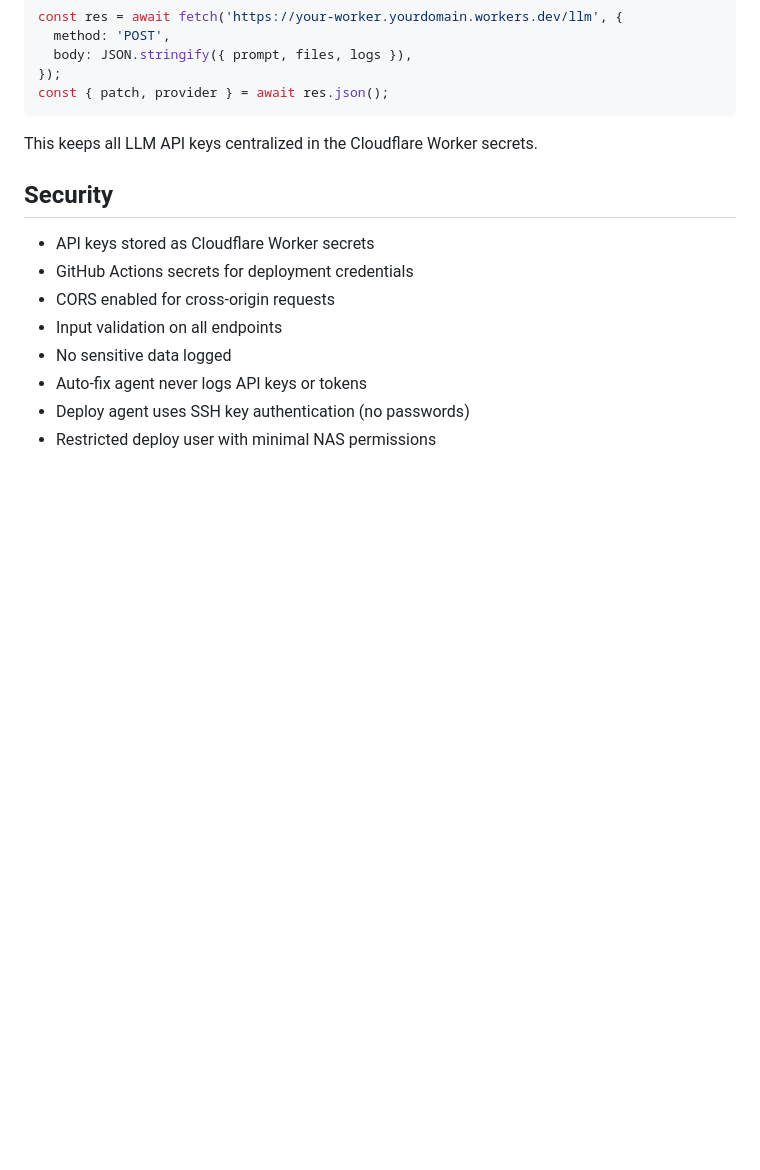
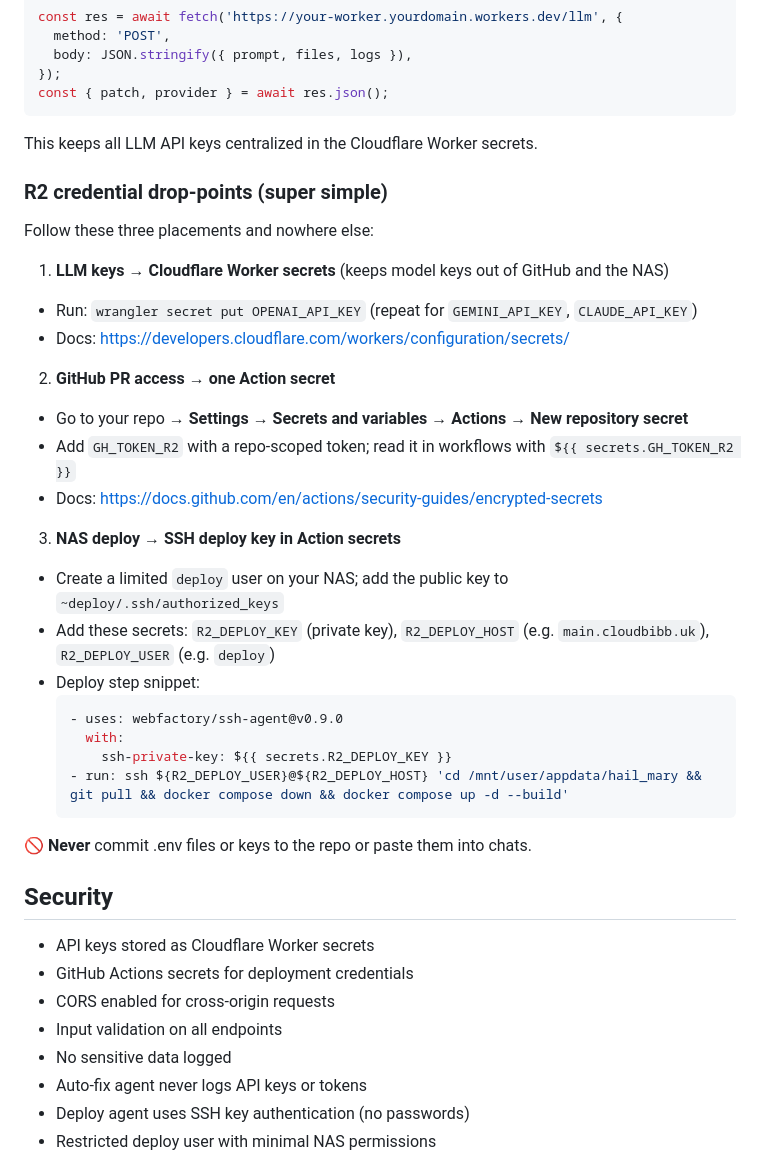
Before and after one commit to martinbibb-cmd/Ai-agent, a Markdown page: README.md, the part around the change. Rendered like a GitHub page; blank space fills up the shorter version.

Commit message:
Add simple R2 credential setup guide

````diff
--- a/README.md
+++ b/README.md
@@ -323,6 +323,32 @@ const { patch, provider } = await res.json();
 
 This keeps all LLM API keys centralized in the Cloudflare Worker secrets.
 
+### R2 credential drop-points (super simple)
+
+Follow these three placements and nowhere else:
+
+1) **LLM keys → Cloudflare Worker secrets** (keeps model keys out of GitHub and the NAS)
+- Run: `wrangler secret put OPENAI_API_KEY` (repeat for `GEMINI_API_KEY`, `CLAUDE_API_KEY`)
+- Docs: <https://developers.cloudflare.com/workers/configuration/secrets/>
+
+2) **GitHub PR access → one Action secret**
+- Go to your repo → **Settings → Secrets and variables → Actions → New repository secret**
+- Add `GH_TOKEN_R2` with a repo-scoped token; read it in workflows with `${{ secrets.GH_TOKEN_R2 }}`
+- Docs: <https://docs.github.com/en/actions/security-guides/encrypted-secrets>
+
+3) **NAS deploy → SSH deploy key in Action secrets**
+- Create a limited `deploy` user on your NAS; add the public key to `~deploy/.ssh/authorized_keys`
+- Add these secrets: `R2_DEPLOY_KEY` (private key), `R2_DEPLOY_HOST` (e.g. `main.cloudbibb.uk`), `R2_DEPLOY_USER` (e.g. `deploy`)
+- Deploy step snippet:
+  ```yaml
+  - uses: webfactory/ssh-agent@v0.9.0
+    with:
+      ssh-private-key: ${{ secrets.R2_DEPLOY_KEY }}
+  - run: ssh ${R2_DEPLOY_USER}@${R2_DEPLOY_HOST} 'cd /mnt/user/appdata/hail_mary && git pull && docker compose down && docker compose up -d --build'
+  ```
+
+🚫 **Never** commit .env files or keys to the repo or paste them into chats.
+
 ## Security
 
 - API keys stored as Cloudflare Worker secrets
````
